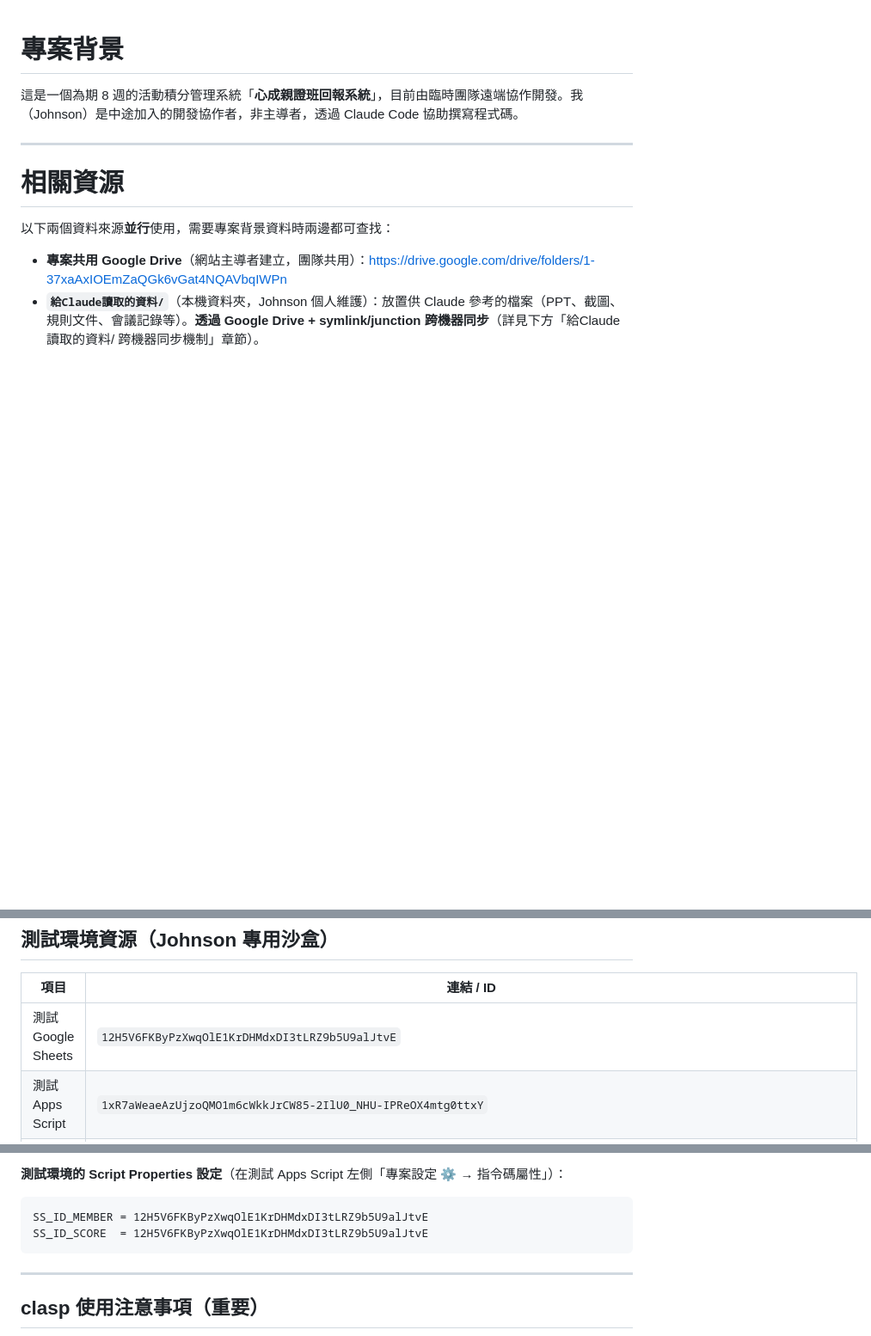
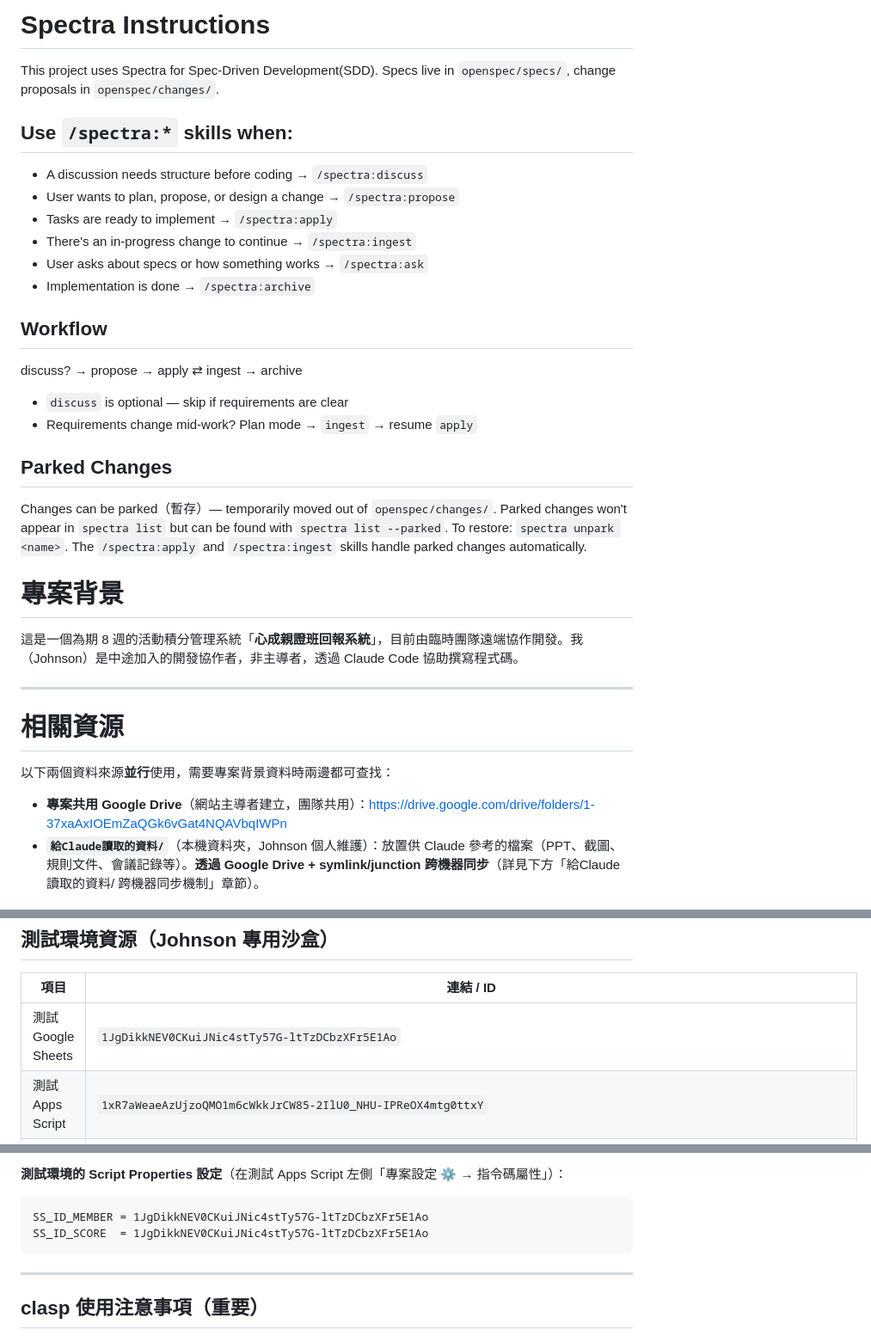
Before and after one commit to chuanchenglin-source/cchengroad-Scoring-System, a Markdown page: CLAUDE.md, 3 parts joined by grey strips. Shown at 86% size. Rendered like a GitHub page; blank space fills up the shorter version.

Commit message:
更新測試 Sheets ID 至新副本（1JgDikk...）

````diff
--- a/CLAUDE.md
+++ b/CLAUDE.md
@@ -1,3 +1,31 @@
+<!-- SPECTRA:START v1.0.1 -->
+
+# Spectra Instructions
+
+This project uses Spectra for Spec-Driven Development(SDD). Specs live in `openspec/specs/`, change proposals in `openspec/changes/`.
+
+## Use `/spectra:*` skills when:
+
+- A discussion needs structure before coding → `/spectra:discuss`
+- User wants to plan, propose, or design a change → `/spectra:propose`
+- Tasks are ready to implement → `/spectra:apply`
+- There's an in-progress change to continue → `/spectra:ingest`
+- User asks about specs or how something works → `/spectra:ask`
+- Implementation is done → `/spectra:archive`
+
+## Workflow
+
+discuss? → propose → apply ⇄ ingest → archive
+
+- `discuss` is optional — skip if requirements are clear
+- Requirements change mid-work? Plan mode → `ingest` → resume `apply`
+
+## Parked Changes
+
+Changes can be parked（暫存）— temporarily moved out of `openspec/changes/`. Parked changes won't appear in `spectra list` but can be found with `spectra list --parked`. To restore: `spectra unpark <name>`. The `/spectra:apply` and `/spectra:ingest` skills handle parked changes automatically.
+
+<!-- SPECTRA:END -->
+
 # 專案背景
 
 這是一個為期 8 週的活動積分管理系統「**心成親證班回報系統**」，目前由臨時團隊遠端協作開發。我（Johnson）是中途加入的開發協作者，非主導者，透過 Claude Code 協助撰寫程式碼。
@@ -15,7 +43,7 @@
 
 | 項目 | 連結 / ID |
 |---|---|
-| 測試 Google Sheets | `12H5V6FKByPzXwqOlE1KrDHMdxDI3tLRZ9b5U9alJtvE` |
+| 測試 Google Sheets | `1JgDikkNEV0CKuiJNic4stTy57G-ltTzDCbzXFr5E1Ao` |
 | 測試 Apps Script | `1xR7aWeaeAzUjzoQMO1m6cWkkJrCW85-2IlU0_NHU-IPReOX4mtg0ttxY` |
 | 測試 Web App URL | https://script.google.com/macros/s/AKfycbzRgBYH6RsnPs8j7m5k2vr4DT7I_UU_qA3e2SfGrMr8iX705EUwJiRsOsHLJpqvAbg/exec |
 
@@ -443,8 +471,8 @@ const SS_ID_SCORE = PROPS.getProperty('SS_ID_SCORE') || '1CFTaH...';
 
 **測試環境的 Script Properties 設定**（在測試 Apps Script 左側「專案設定 ⚙️ → 指令碼屬性」）：
 ```
-SS_ID_MEMBER = 12H5V6FKByPzXwqOlE1KrDHMdxDI3tLRZ9b5U9alJtvE
-SS_ID_SCORE  = 12H5V6FKByPzXwqOlE1KrDHMdxDI3tLRZ9b5U9alJtvE
+SS_ID_MEMBER = 1JgDikkNEV0CKuiJNic4stTy57G-ltTzDCbzXFr5E1Ao
+SS_ID_SCORE  = 1JgDikkNEV0CKuiJNic4stTy57G-ltTzDCbzXFr5E1Ao
 ```
 
 ---
````
Also changed, not shown: docs/現況問題清單-2026-04-15.md (+1 -1 lines).
